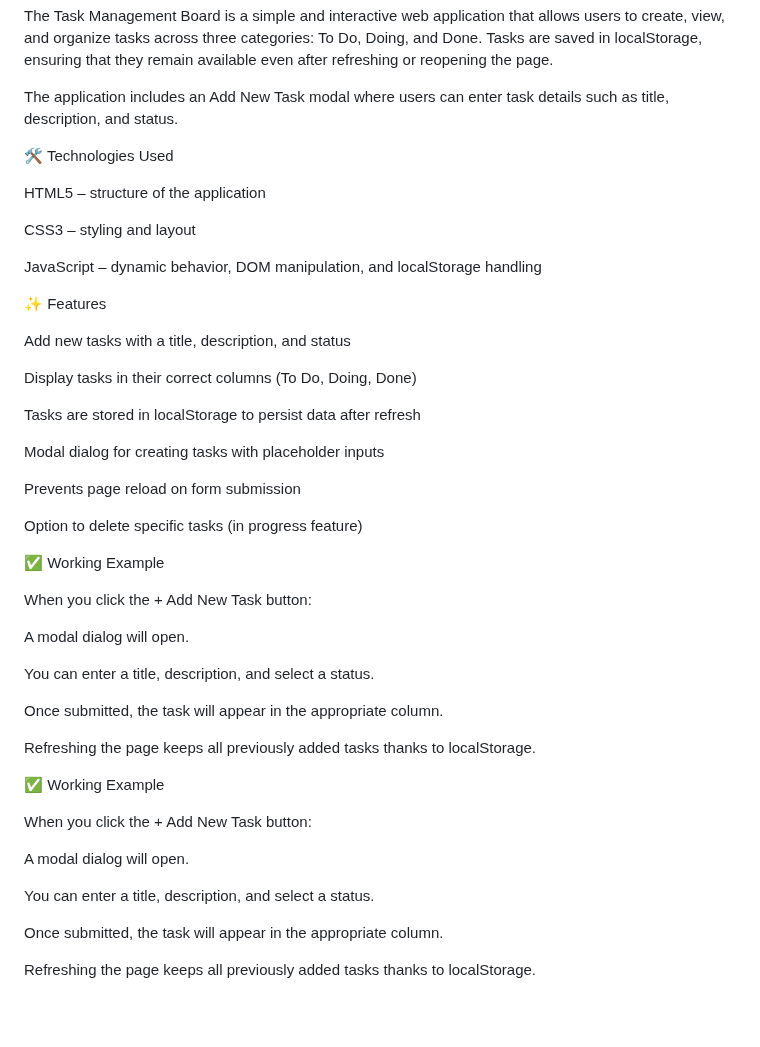
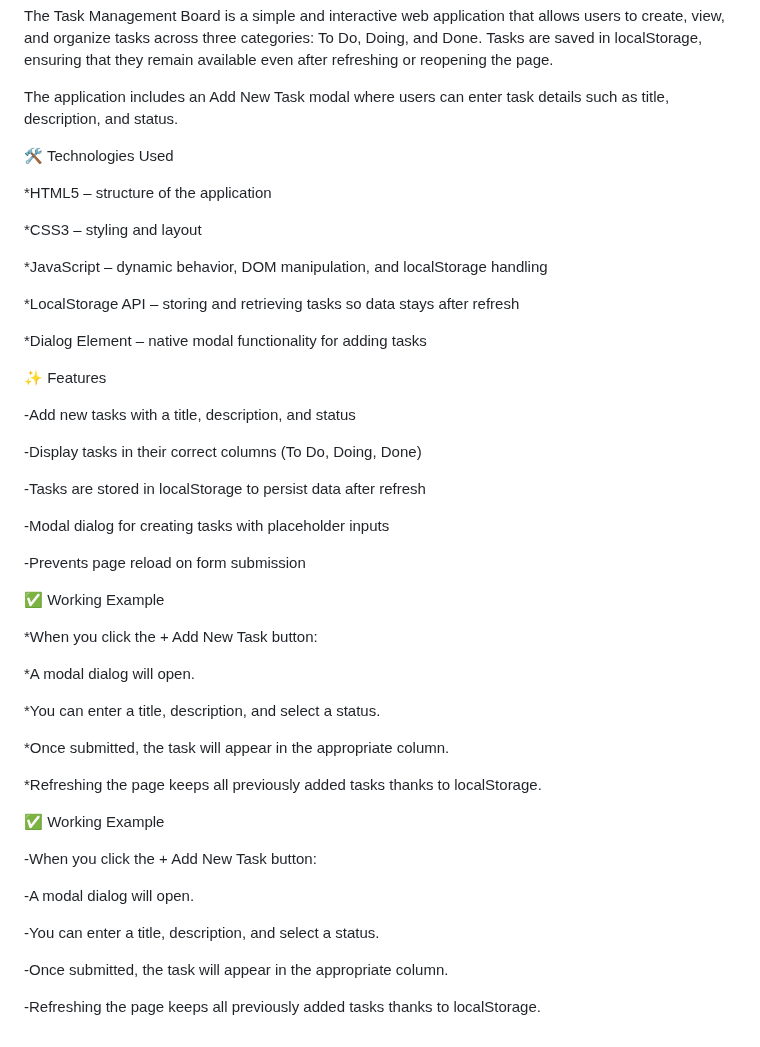
Before and after one commit to Lerato-cloud9/LERMOK25528_FTO2506_B_LERATO-MOKALOBA_JSL05, a Markdown page: README.md, the part around the change. GitHub-like rendering; blank space fills up the shorter version.

Commit message:
A readme update

```diff
--- a/README.md
+++ b/README.md
@@ -58,46 +58,50 @@ The application includes an Add New Task modal where users can enter task detail
 
 🛠️ Technologies Used
 
-HTML5 – structure of the application
+*HTML5 – structure of the application
 
-CSS3 – styling and layout
+*CSS3 – styling and layout
 
-JavaScript – dynamic behavior, DOM manipulation, and localStorage handling
+*JavaScript – dynamic behavior, DOM manipulation, and localStorage handling
+
+*LocalStorage API – storing and retrieving tasks so data stays after refresh
+
+*Dialog Element – native modal functionality for adding tasks
 
 ✨ Features
 
-Add new tasks with a title, description, and status
+-Add new tasks with a title, description, and status
 
-Display tasks in their correct columns (To Do, Doing, Done)
+-Display tasks in their correct columns (To Do, Doing, Done)
 
-Tasks are stored in localStorage to persist data after refresh
+-Tasks are stored in localStorage to persist data after refresh
 
-Modal dialog for creating tasks with placeholder inputs
+-Modal dialog for creating tasks with placeholder inputs
 
-Prevents page reload on form submission
+-Prevents page reload on form submission
 
-Option to delete specific tasks (in progress feature)
+
 
 ✅ Working Example
 
-When you click the + Add New Task button:
+*When you click the + Add New Task button:
 
-A modal dialog will open.
+*A modal dialog will open.
 
-You can enter a title, description, and select a status.
+*You can enter a title, description, and select a status.
 
-Once submitted, the task will appear in the appropriate column.
+*Once submitted, the task will appear in the appropriate column.
 
-Refreshing the page keeps all previously added tasks thanks to localStorage.
+*Refreshing the page keeps all previously added tasks thanks to localStorage.
 
 ✅ Working Example
 
-When you click the + Add New Task button:
+-When you click the + Add New Task button:
 
-A modal dialog will open.
+-A modal dialog will open.
 
-You can enter a title, description, and select a status.
+-You can enter a title, description, and select a status.
 
-Once submitted, the task will appear in the appropriate column.
+-Once submitted, the task will appear in the appropriate column.
 
-Refreshing the page keeps all previously added tasks thanks to localStorage.
+-Refreshing the page keeps all previously added tasks thanks to localStorage.
```
